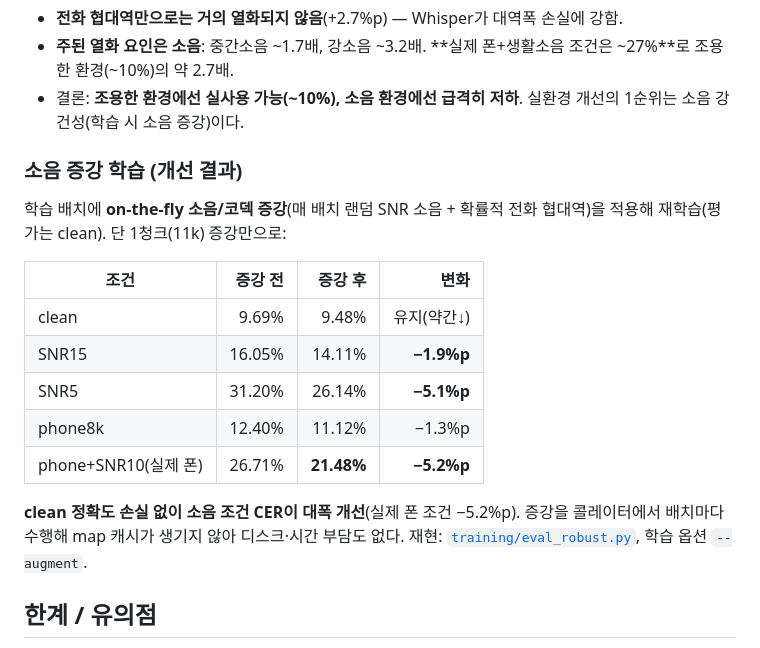
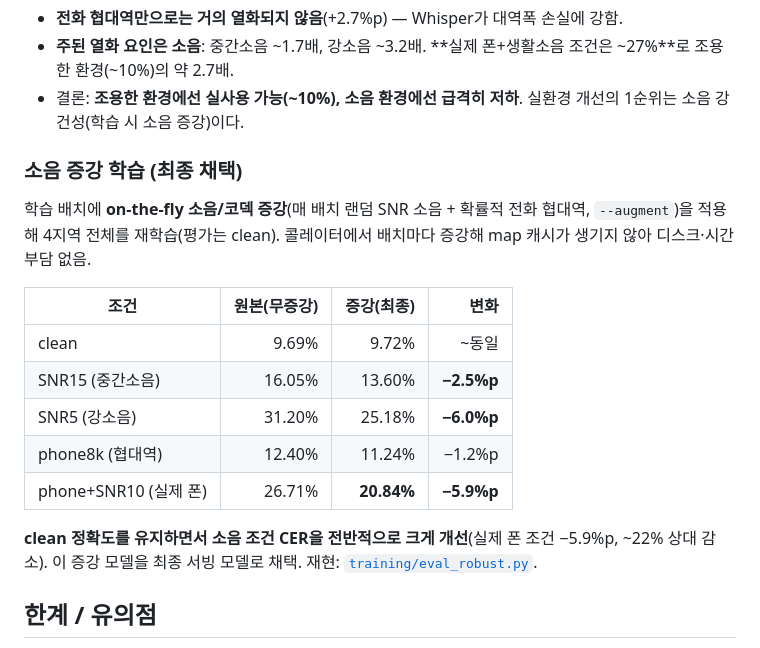
Before and after one commit to ysb2152/saturi-translator, a Markdown page: EVALUATION.md, the part around the change. Drawn GitHub-style.

Commit message:
docs: STT 소음 증강 4지역 전체 재학습 최종 결과
- 원본 대비 실제 폰 조건 CER 26.7%→20.8%(-5.9%p), 강소음 31.2%→25.2%, clean 유지
- EVALUATION.md 소음 증강 섹션을 최종(4청크) 수치로 갱신, DEVLOG 반영

Co-Authored-By: Claude Opus 4.8 <noreply@anthropic.com>

```diff
--- a/EVALUATION.md
+++ b/EVALUATION.md
@@ -55,18 +55,18 @@
 - **주된 열화 요인은 소음**: 중간소음 ~1.7배, 강소음 ~3.2배. **실제 폰+생활소음 조건은 ~27%**로 조용한 환경(~10%)의 약 2.7배.
 - 결론: **조용한 환경에선 실사용 가능(~10%), 소음 환경에선 급격히 저하**. 실환경 개선의 1순위는 소음 강건성(학습 시 소음 증강)이다.
 
-### 소음 증강 학습 (개선 결과)
-학습 배치에 **on-the-fly 소음/코덱 증강**(매 배치 랜덤 SNR 소음 + 확률적 전화 협대역)을 적용해 재학습(평가는 clean). 단 1청크(11k) 증강만으로:
+### 소음 증강 학습 (최종 채택)
+학습 배치에 **on-the-fly 소음/코덱 증강**(매 배치 랜덤 SNR 소음 + 확률적 전화 협대역, `--augment`)을 적용해 4지역 전체를 재학습(평가는 clean). 콜레이터에서 배치마다 증강해 map 캐시가 생기지 않아 디스크·시간 부담 없음.
 
-| 조건 | 증강 전 | **증강 후** | 변화 |
+| 조건 | 원본(무증강) | **증강(최종)** | 변화 |
 |---|---:|---:|---:|
-| clean | 9.69% | 9.48% | 유지(약간↓) |
-| SNR15 | 16.05% | 14.11% | **−1.9%p** |
-| SNR5 | 31.20% | 26.14% | **−5.1%p** |
-| phone8k | 12.40% | 11.12% | −1.3%p |
-| phone+SNR10(실제 폰) | 26.71% | **21.48%** | **−5.2%p** |
+| clean | 9.69% | 9.72% | ~동일 |
+| SNR15 (중간소음) | 16.05% | 13.60% | **−2.5%p** |
+| SNR5 (강소음) | 31.20% | 25.18% | **−6.0%p** |
+| phone8k (협대역) | 12.40% | 11.24% | −1.2%p |
+| phone+SNR10 (실제 폰) | 26.71% | **20.84%** | **−5.9%p** |
 
-**clean 정확도 손실 없이 소음 조건 CER이 대폭 개선**(실제 폰 조건 −5.2%p). 증강을 콜레이터에서 배치마다 수행해 map 캐시가 생기지 않아 디스크·시간 부담도 없다. 재현: [`training/eval_robust.py`](training/eval_robust.py), 학습 옵션 `--augment`.
+**clean 정확도를 유지하면서 소음 조건 CER을 전반적으로 크게 개선**(실제 폰 조건 −5.9%p, ~22% 상대 감소). 이 증강 모델을 최종 서빙 모델로 채택. 재현: [`training/eval_robust.py`](training/eval_robust.py).
 
 ## 한계 / 유의점
 - 본 검증셋은 AI Hub 방언 데이터의 비교적 **정제된 대화·낭독 음성**이다. 실제 앱 환경(휴대폰 마이크, 배경소음, 자유발화)에서는 CER이 더 높아질 수 있어, 위 수치는 **낙관적 상한**에 가깝다.
```
Also changed, not shown: DEVELOPMENT_JOURNEY.md (+2 -1 lines).
